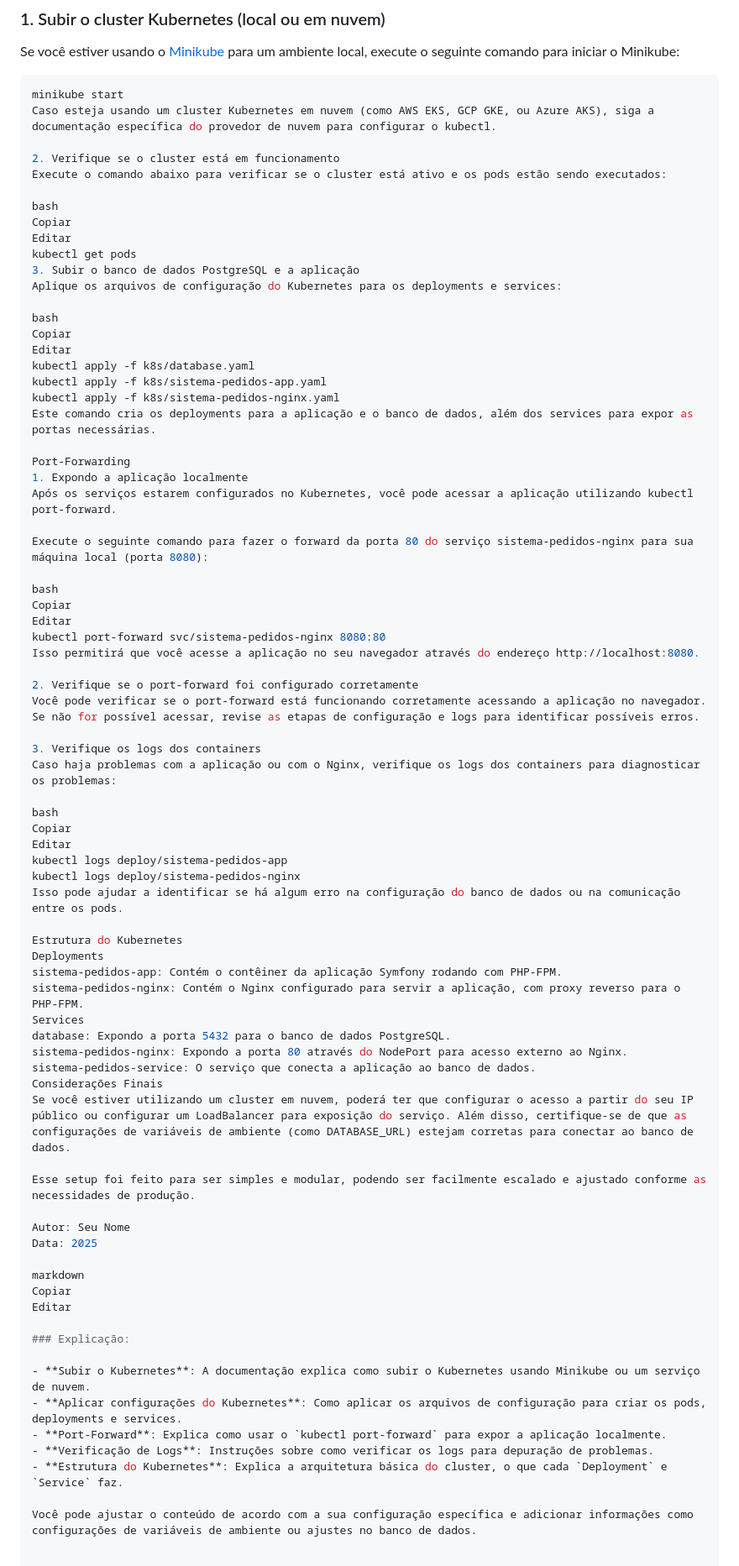
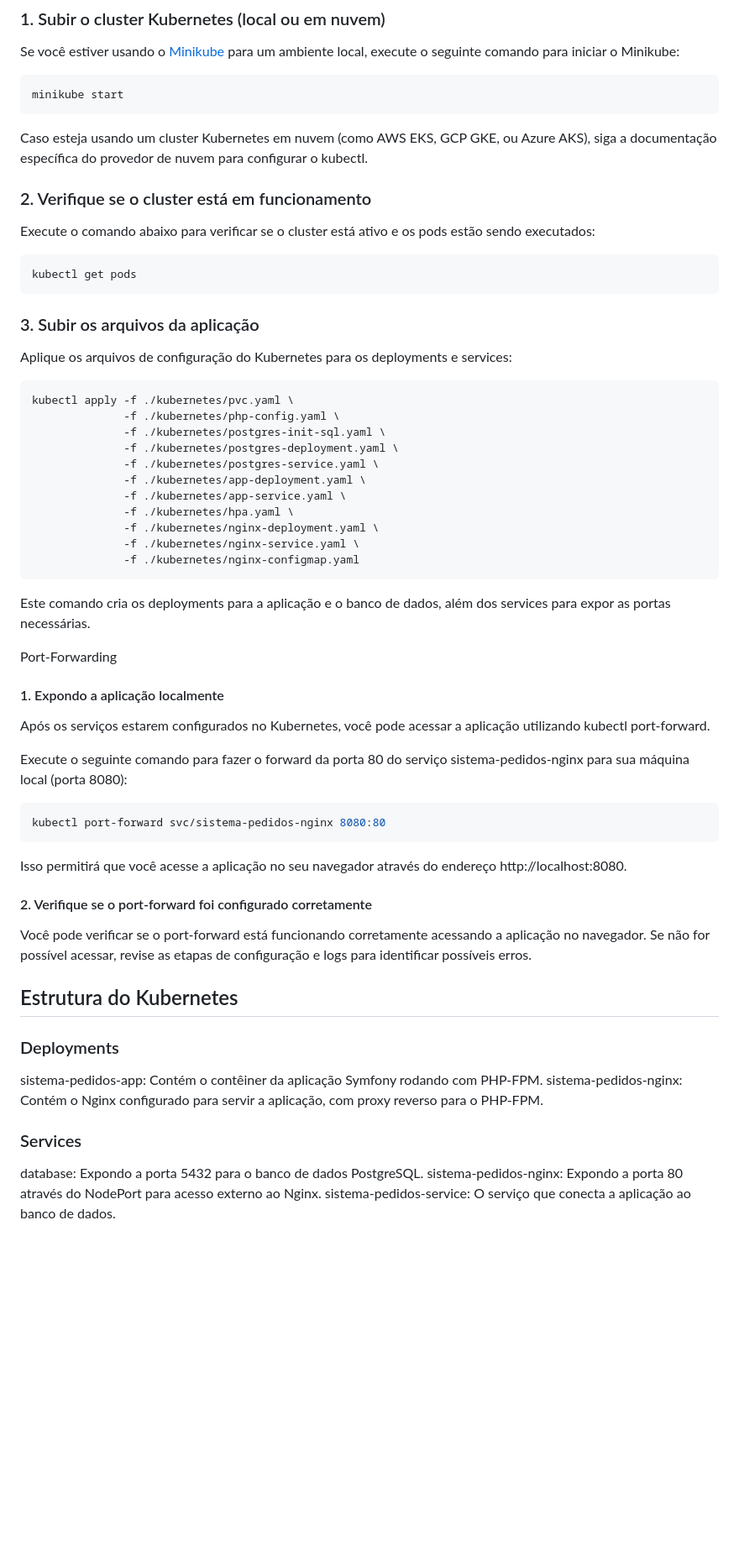
Before and after one commit to EdwinKimura/Sistema_de_pedidos, a Markdown page: README.md, the part around the change. Shown at 84% size. Drawn GitHub-style; blank space fills up the shorter version.

````diff
--- a/README.md
+++ b/README.md
@@ -18,77 +18,54 @@ Se você estiver usando o [Minikube](https://minikube.sigs.k8s.io/docs/) para um
 
 ```bash
 minikube start
+```
 Caso esteja usando um cluster Kubernetes em nuvem (como AWS EKS, GCP GKE, ou Azure AKS), siga a documentação específica do provedor de nuvem para configurar o kubectl.
 
-2. Verifique se o cluster está em funcionamento
+### 2. Verifique se o cluster está em funcionamento
 Execute o comando abaixo para verificar se o cluster está ativo e os pods estão sendo executados:
 
-bash
-Copiar
-Editar
+```bash
 kubectl get pods
-3. Subir o banco de dados PostgreSQL e a aplicação
+```
+
+### 3. Subir os arquivos da aplicação
 Aplique os arquivos de configuração do Kubernetes para os deployments e services:
 
-bash
-Copiar
-Editar
-kubectl apply -f k8s/database.yaml
-kubectl apply -f k8s/sistema-pedidos-app.yaml
-kubectl apply -f k8s/sistema-pedidos-nginx.yaml
+```bash
+kubectl apply -f ./kubernetes/pvc.yaml \
+              -f ./kubernetes/php-config.yaml \
+              -f ./kubernetes/postgres-init-sql.yaml \
+              -f ./kubernetes/postgres-deployment.yaml \
+              -f ./kubernetes/postgres-service.yaml \
+              -f ./kubernetes/app-deployment.yaml \
+              -f ./kubernetes/app-service.yaml \
+              -f ./kubernetes/hpa.yaml \
+              -f ./kubernetes/nginx-deployment.yaml \
+              -f ./kubernetes/nginx-service.yaml \
+              -f ./kubernetes/nginx-configmap.yaml
+```
 Este comando cria os deployments para a aplicação e o banco de dados, além dos services para expor as portas necessárias.
 
 Port-Forwarding
-1. Expondo a aplicação localmente
+#### 1. Expondo a aplicação localmente
 Após os serviços estarem configurados no Kubernetes, você pode acessar a aplicação utilizando kubectl port-forward.
 
 Execute o seguinte comando para fazer o forward da porta 80 do serviço sistema-pedidos-nginx para sua máquina local (porta 8080):
 
-bash
-Copiar
-Editar
+```bash
 kubectl port-forward svc/sistema-pedidos-nginx 8080:80
+```
 Isso permitirá que você acesse a aplicação no seu navegador através do endereço http://localhost:8080.
 
-2. Verifique se o port-forward foi configurado corretamente
+#### 2. Verifique se o port-forward foi configurado corretamente
 Você pode verificar se o port-forward está funcionando corretamente acessando a aplicação no navegador. Se não for possível acessar, revise as etapas de configuração e logs para identificar possíveis erros.
 
-3. Verifique os logs dos containers
-Caso haja problemas com a aplicação ou com o Nginx, verifique os logs dos containers para diagnosticar os problemas:
-
-bash
-Copiar
-Editar
-kubectl logs deploy/sistema-pedidos-app
-kubectl logs deploy/sistema-pedidos-nginx
-Isso pode ajudar a identificar se há algum erro na configuração do banco de dados ou na comunicação entre os pods.
-
-Estrutura do Kubernetes
-Deployments
+## Estrutura do Kubernetes
+### Deployments
 sistema-pedidos-app: Contém o contêiner da aplicação Symfony rodando com PHP-FPM.
 sistema-pedidos-nginx: Contém o Nginx configurado para servir a aplicação, com proxy reverso para o PHP-FPM.
-Services
+
+### Services
 database: Expondo a porta 5432 para o banco de dados PostgreSQL.
 sistema-pedidos-nginx: Expondo a porta 80 através do NodePort para acesso externo ao Nginx.
 sistema-pedidos-service: O serviço que conecta a aplicação ao banco de dados.
-Considerações Finais
-Se você estiver utilizando um cluster em nuvem, poderá ter que configurar o acesso a partir do seu IP público ou configurar um LoadBalancer para exposição do serviço. Além disso, certifique-se de que as configurações de variáveis de ambiente (como DATABASE_URL) estejam corretas para conectar ao banco de dados.
-
-Esse setup foi feito para ser simples e modular, podendo ser facilmente escalado e ajustado conforme as necessidades de produção.
-
-Autor: Seu Nome
-Data: 2025
-
-markdown
-Copiar
-Editar
-
-### Explicação:
-
-- **Subir o Kubernetes**: A documentação explica como subir o Kubernetes usando Minikube ou um serviço de nuvem.
-- **Aplicar configurações do Kubernetes**: Como aplicar os arquivos de configuração para criar os pods, deployments e services.
-- **Port-Forward**: Explica como usar o `kubectl port-forward` para expor a aplicação localmente.
-- **Verificação de Logs**: Instruções sobre como verificar os logs para depuração de problemas.
-- **Estrutura do Kubernetes**: Explica a arquitetura básica do cluster, o que cada `Deployment` e `Service` faz.
-
-Você pode ajustar o conteúdo de acordo com a sua configuração específica e adicionar informações como configurações de variáveis de ambiente ou ajustes no banco de dados.
````
